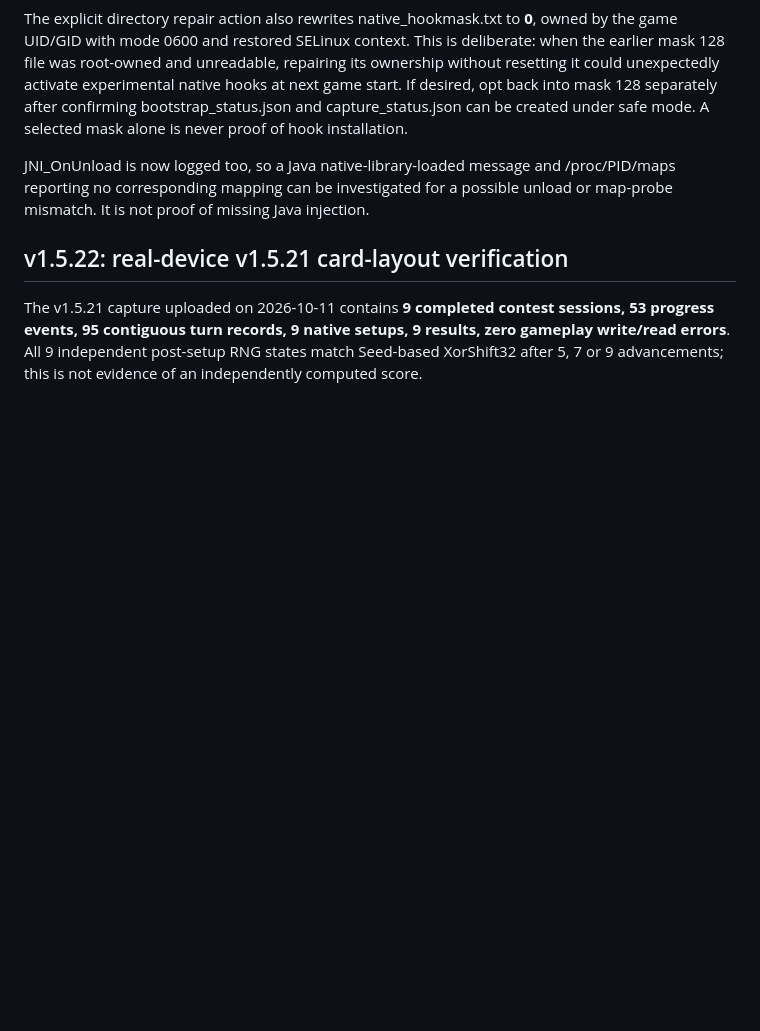
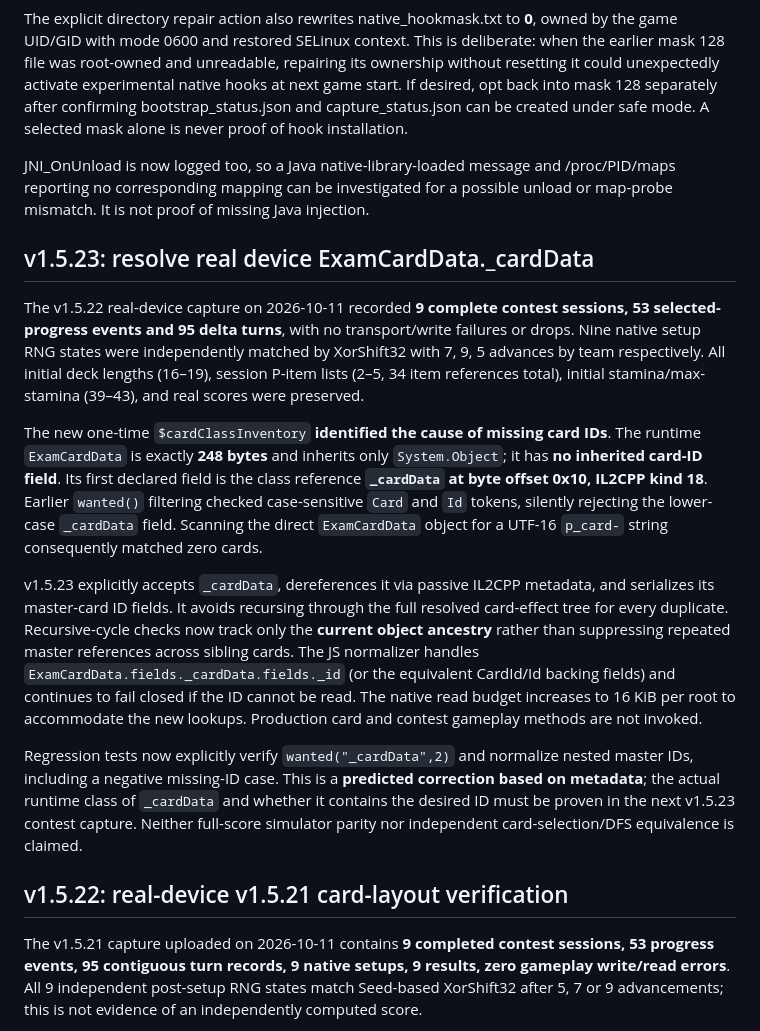
Before and after one commit to atuy1219/gakumas-sim, a Markdown page: android/lsposed-progress-capture/README.md, the part around the change. GitHub-like rendering; blank space fills up the shorter version.

Commit message:
Document v1.5.22 evidence and v1.5.23 passive card master field acquisition

```diff
--- a/android/lsposed-progress-capture/README.md
+++ b/android/lsposed-progress-capture/README.md
@@ -431,6 +431,16 @@ possible unload or map-probe mismatch. It is not proof of missing Java injection
 
 
 
+## v1.5.23: resolve real device ExamCardData._cardData
+
+The v1.5.22 real-device capture on 2026-10-11 recorded **9 complete contest sessions, 53 selected-progress events and 95 delta turns**, with no transport/write failures or drops. Nine native setup RNG states were independently matched by XorShift32 with 7, 9, 5 advances by team respectively. All initial deck lengths (16–19), session P-item lists (2–5, 34 item references total), initial stamina/max-stamina (39–43), and real scores were preserved.
+
+The new one-time `$cardClassInventory` **identified the cause of missing card IDs**. The runtime `ExamCardData` is exactly **248 bytes** and inherits only `System.Object`; it has **no inherited card-ID field**. Its first declared field is the class reference **`_cardData` at byte offset 0x10, IL2CPP kind 18**. Earlier `wanted()` filtering checked case-sensitive `Card` and `Id` tokens, silently rejecting the lower-case `_cardData` field. Scanning the direct `ExamCardData` object for a UTF-16 `p_card-` string consequently matched zero cards.
+
+v1.5.23 explicitly accepts `_cardData`, dereferences it via passive IL2CPP metadata, and serializes its master-card ID fields. It avoids recursing through the full resolved card-effect tree for every duplicate. Recursive-cycle checks now track only the **current object ancestry** rather than suppressing repeated master references across sibling cards. The JS normalizer handles `ExamCardData.fields._cardData.fields._id` (or the equivalent CardId/Id backing fields) and continues to fail closed if the ID cannot be read. The native read budget increases to 16 KiB per root to accommodate the new lookups. Production card and contest gameplay methods are not invoked.
+
+Regression tests now explicitly verify `wanted("_cardData",2)` and normalize nested master IDs, including a negative missing-ID case. This is a **predicted correction based on metadata**; the actual runtime class of `_cardData` and whether it contains the desired ID must be proven in the next v1.5.23 contest capture. Neither full-score simulator parity nor independent card-selection/DFS equivalence is claimed.
+
 ## v1.5.22: real-device v1.5.21 card-layout verification
 
 The v1.5.21 capture uploaded on 2026-10-11 contains **9 completed contest sessions, 53 progress events, 95 contiguous turn records, 9 native setups, 9 results, zero gameplay write/read errors**. All 9 independent post-setup RNG states match Seed-based XorShift32 after 5, 7 or 9 advancements; this is not evidence of an independently computed score.
```
